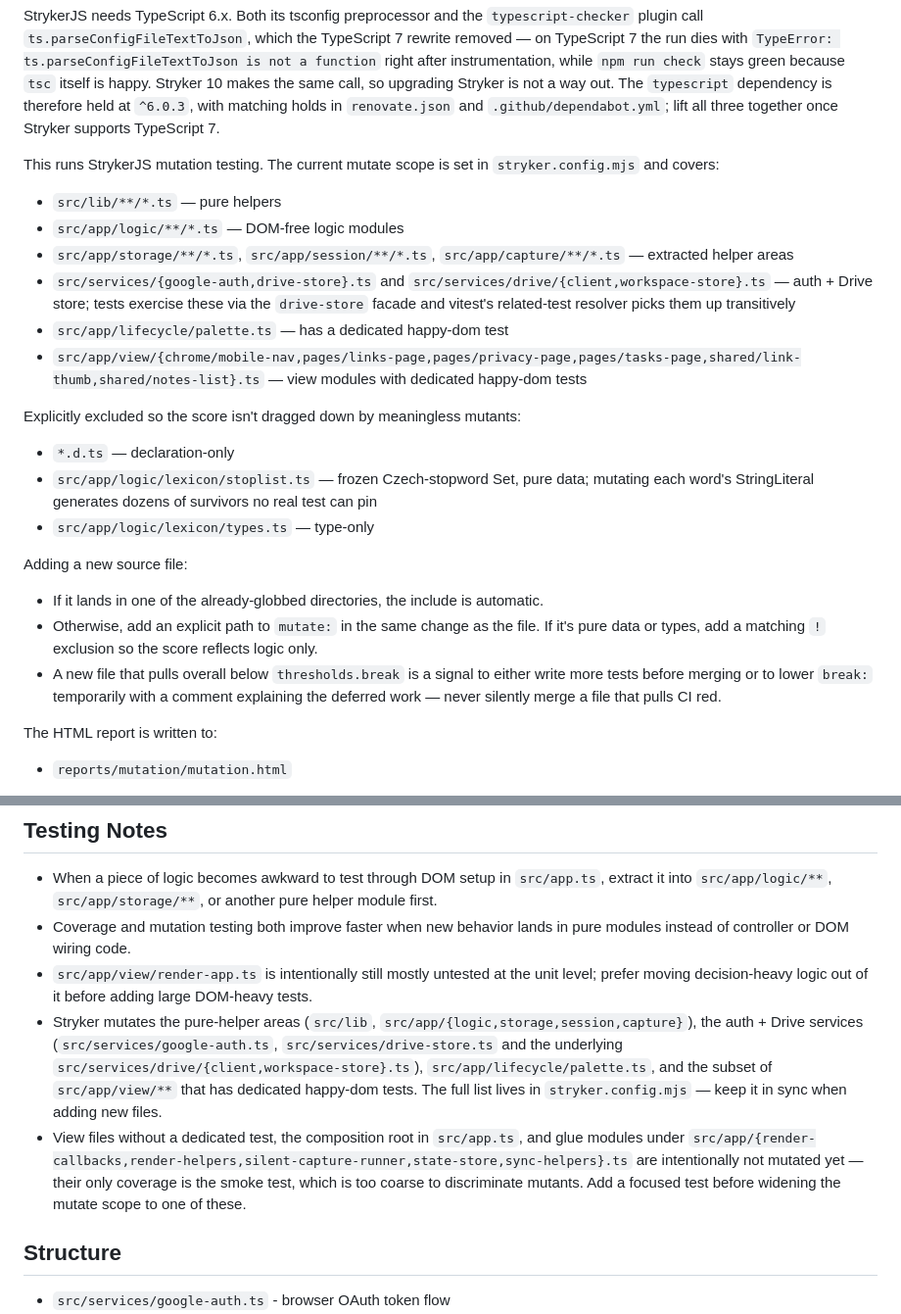
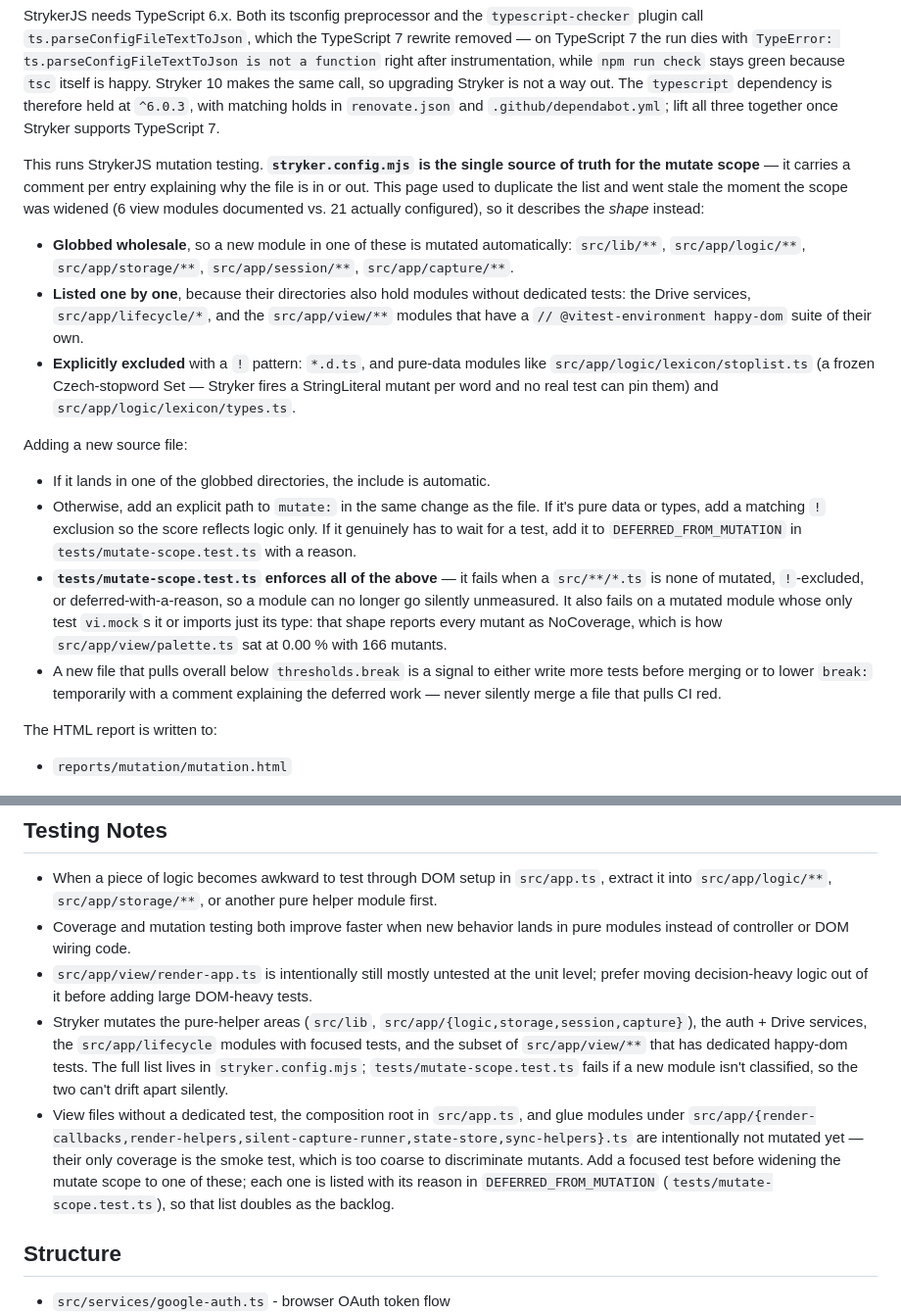
Before and after one commit to filda/sutrapad, a Markdown page: docs/development.md, 2 parts joined by grey strips. Shown at 98% size. Rendered like a GitHub page.

Commit message:
Update development documentation for Stryker mutation testing configuration

```diff
--- a/docs/development.md
+++ b/docs/development.md
@@ -196,26 +196,41 @@ The `typescript` dependency is therefore held at `^6.0.3`, with matching holds
 in `renovate.json` and `.github/dependabot.yml`; lift all three together once
 Stryker supports TypeScript 7.
 
-This runs StrykerJS mutation testing. The current mutate scope is set in `stryker.config.mjs` and covers:
+This runs StrykerJS mutation testing. **`stryker.config.mjs` is the single
+source of truth for the mutate scope** — it carries a comment per entry
+explaining why the file is in or out. This page used to duplicate the list and
+went stale the moment the scope was widened (6 view modules documented vs. 21
+actually configured), so it describes the *shape* instead:
 
-- `src/lib/**/*.ts` — pure helpers
-- `src/app/logic/**/*.ts` — DOM-free logic modules
-- `src/app/storage/**/*.ts`, `src/app/session/**/*.ts`, `src/app/capture/**/*.ts` — extracted helper areas
-- `src/services/{google-auth,drive-store}.ts` and `src/services/drive/{client,workspace-store}.ts` — auth + Drive store; tests exercise these via the `drive-store` facade and vitest's related-test resolver picks them up transitively
-- `src/app/lifecycle/palette.ts` — has a dedicated happy-dom test
-- `src/app/view/{chrome/mobile-nav,pages/links-page,pages/privacy-page,pages/tasks-page,shared/link-thumb,shared/notes-list}.ts` — view modules with dedicated happy-dom tests
-
-Explicitly excluded so the score isn't dragged down by meaningless mutants:
-
-- `*.d.ts` — declaration-only
-- `src/app/logic/lexicon/stoplist.ts` — frozen Czech-stopword Set, pure data; mutating each word's StringLiteral generates dozens of survivors no real test can pin
-- `src/app/logic/lexicon/types.ts` — type-only
+- **Globbed wholesale**, so a new module in one of these is mutated
+  automatically: `src/lib/**`, `src/app/logic/**`, `src/app/storage/**`,
+  `src/app/session/**`, `src/app/capture/**`.
+- **Listed one by one**, because their directories also hold modules without
+  dedicated tests: the Drive services, `src/app/lifecycle/*`, and the
+  `src/app/view/**` modules that have a `// @vitest-environment happy-dom`
+  suite of their own.
+- **Explicitly excluded** with a `!` pattern: `*.d.ts`, and pure-data modules
+  like `src/app/logic/lexicon/stoplist.ts` (a frozen Czech-stopword Set —
+  Stryker fires a StringLiteral mutant per word and no real test can pin them)
+  and `src/app/logic/lexicon/types.ts`.
 
 Adding a new source file:
 
-- If it lands in one of the already-globbed directories, the include is automatic.
-- Otherwise, add an explicit path to `mutate:` in the same change as the file. If it's pure data or types, add a matching `!` exclusion so the score reflects logic only.
-- A new file that pulls overall below `thresholds.break` is a signal to either write more tests before merging or to lower `break:` temporarily with a comment explaining the deferred work — never silently merge a file that pulls CI red.
+- If it lands in one of the globbed directories, the include is automatic.
+- Otherwise, add an explicit path to `mutate:` in the same change as the file.
+  If it's pure data or types, add a matching `!` exclusion so the score
+  reflects logic only. If it genuinely has to wait for a test, add it to
+  `DEFERRED_FROM_MUTATION` in `tests/mutate-scope.test.ts` with a reason.
+- **`tests/mutate-scope.test.ts` enforces all of the above** — it fails when a
+  `src/**/*.ts` is none of mutated, `!`-excluded, or deferred-with-a-reason, so
+  a module can no longer go silently unmeasured. It also fails on a mutated
+  module whose only test `vi.mock`s it or imports just its type: that shape
+  reports every mutant as NoCoverage, which is how `src/app/view/palette.ts`
+  sat at 0.00 % with 166 mutants.
+- A new file that pulls overall below `thresholds.break` is a signal to either
+  write more tests before merging or to lower `break:` temporarily with a
+  comment explaining the deferred work — never silently merge a file that pulls
+  CI red.
 
 The HTML report is written to:
 
@@ -362,8 +377,8 @@ Compatibility notes:
 - When a piece of logic becomes awkward to test through DOM setup in `src/app.ts`, extract it into `src/app/logic/**`, `src/app/storage/**`, or another pure helper module first.
 - Coverage and mutation testing both improve faster when new behavior lands in pure modules instead of controller or DOM wiring code.
 - `src/app/view/render-app.ts` is intentionally still mostly untested at the unit level; prefer moving decision-heavy logic out of it before adding large DOM-heavy tests.
-- Stryker mutates the pure-helper areas (`src/lib`, `src/app/{logic,storage,session,capture}`), the auth + Drive services (`src/services/google-auth.ts`, `src/services/drive-store.ts` and the underlying `src/services/drive/{client,workspace-store}.ts`), `src/app/lifecycle/palette.ts`, and the subset of `src/app/view/**` that has dedicated happy-dom tests. The full list lives in `stryker.config.mjs` — keep it in sync when adding new files.
-- View files without a dedicated test, the composition root in `src/app.ts`, and glue modules under `src/app/{render-callbacks,render-helpers,silent-capture-runner,state-store,sync-helpers}.ts` are intentionally not mutated yet — their only coverage is the smoke test, which is too coarse to discriminate mutants. Add a focused test before widening the mutate scope to one of these.
+- Stryker mutates the pure-helper areas (`src/lib`, `src/app/{logic,storage,session,capture}`), the auth + Drive services, the `src/app/lifecycle` modules with focused tests, and the subset of `src/app/view/**` that has dedicated happy-dom tests. The full list lives in `stryker.config.mjs`; `tests/mutate-scope.test.ts` fails if a new module isn't classified, so the two can't drift apart silently.
+- View files without a dedicated test, the composition root in `src/app.ts`, and glue modules under `src/app/{render-callbacks,render-helpers,silent-capture-runner,state-store,sync-helpers}.ts` are intentionally not mutated yet — their only coverage is the smoke test, which is too coarse to discriminate mutants. Add a focused test before widening the mutate scope to one of these; each one is listed with its reason in `DEFERRED_FROM_MUTATION` (`tests/mutate-scope.test.ts`), so that list doubles as the backlog.
 
 ## Structure
 
```
